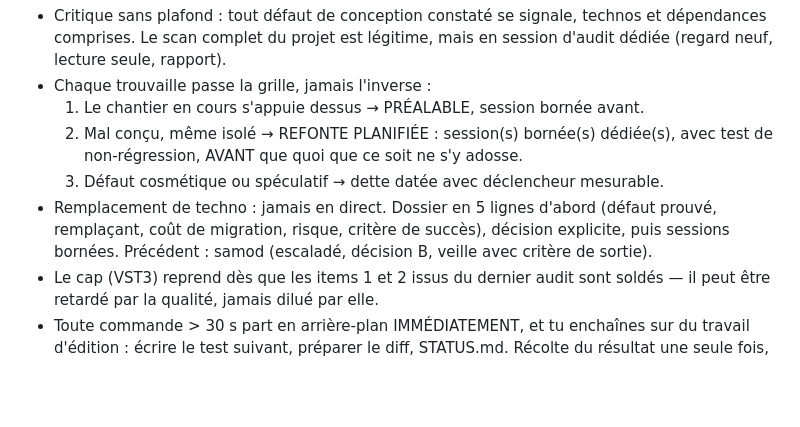
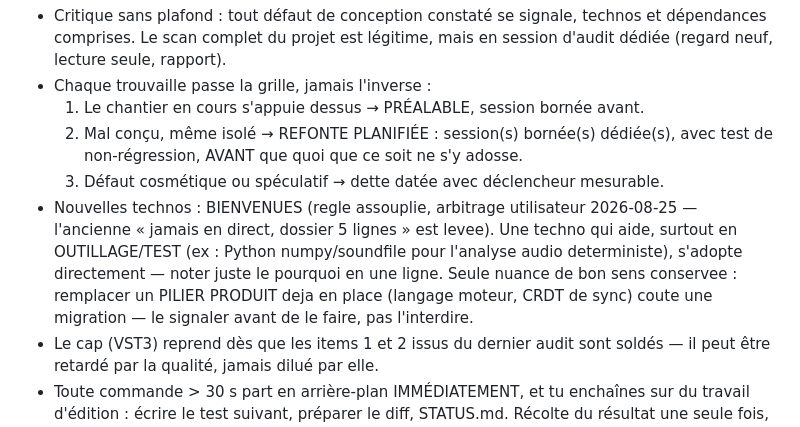
Before and after one commit to seithnessflow/daw-project, a Markdown page: CLAUDE.md, the part around the change. GitHub-like rendering; blank space fills up the shorter version.

Commit message:
:robot: CLAUDE.md : regle techno assouplie (nouvelles technos bienvenues)
Arbitrage utilisateur 2026-08-25 : le produit s'adapte a l'user (paradigmes
DAW commutables, UI moddable a terme). L'ancienne "remplacement de techno
jamais en direct, dossier 5 lignes" est levee ; nouvelles technos bienvenues,
surtout en outillage/test (ex : Python numpy pour l'analyse audio). Seule
nuance conservee : signaler avant de remplacer un pilier produit deja en place.

Co-Authored-By: Claude Opus 4.8 <noreply@anthropic.com>

```diff
--- a/CLAUDE.md
+++ b/CLAUDE.md
@@ -323,10 +323,13 @@ par-dessus un morceau identifié comme mal conçu.
   2. Mal conçu, même isolé → REFONTE PLANIFIÉE : session(s) bornée(s) dédiée(s),
      avec test de non-régression, AVANT que quoi que ce soit ne s'y adosse.
   3. Défaut cosmétique ou spéculatif → dette datée avec déclencheur mesurable.
-- Remplacement de techno : jamais en direct. Dossier en 5 lignes d'abord
-  (défaut prouvé, remplaçant, coût de migration, risque, critère de succès),
-  décision explicite, puis sessions bornées. Précédent : samod (escaladé,
-  décision B, veille avec critère de sortie).
+- Nouvelles technos : BIENVENUES (regle assouplie, arbitrage utilisateur
+  2026-08-25 — l'ancienne « jamais en direct, dossier 5 lignes » est levee).
+  Une techno qui aide, surtout en OUTILLAGE/TEST (ex : Python numpy/soundfile
+  pour l'analyse audio deterministe), s'adopte directement — noter juste le
+  pourquoi en une ligne. Seule nuance de bon sens conservee : remplacer un
+  PILIER PRODUIT deja en place (langage moteur, CRDT de sync) coute une
+  migration — le signaler avant de le faire, pas l'interdire.
 - Le cap (VST3) reprend dès que les items 1 et 2 issus du dernier audit sont
   soldés — il peut être retardé par la qualité, jamais dilué par elle.
 - Toute commande > 30 s part en arrière-plan IMMÉDIATEMENT, et tu enchaînes sur
```
